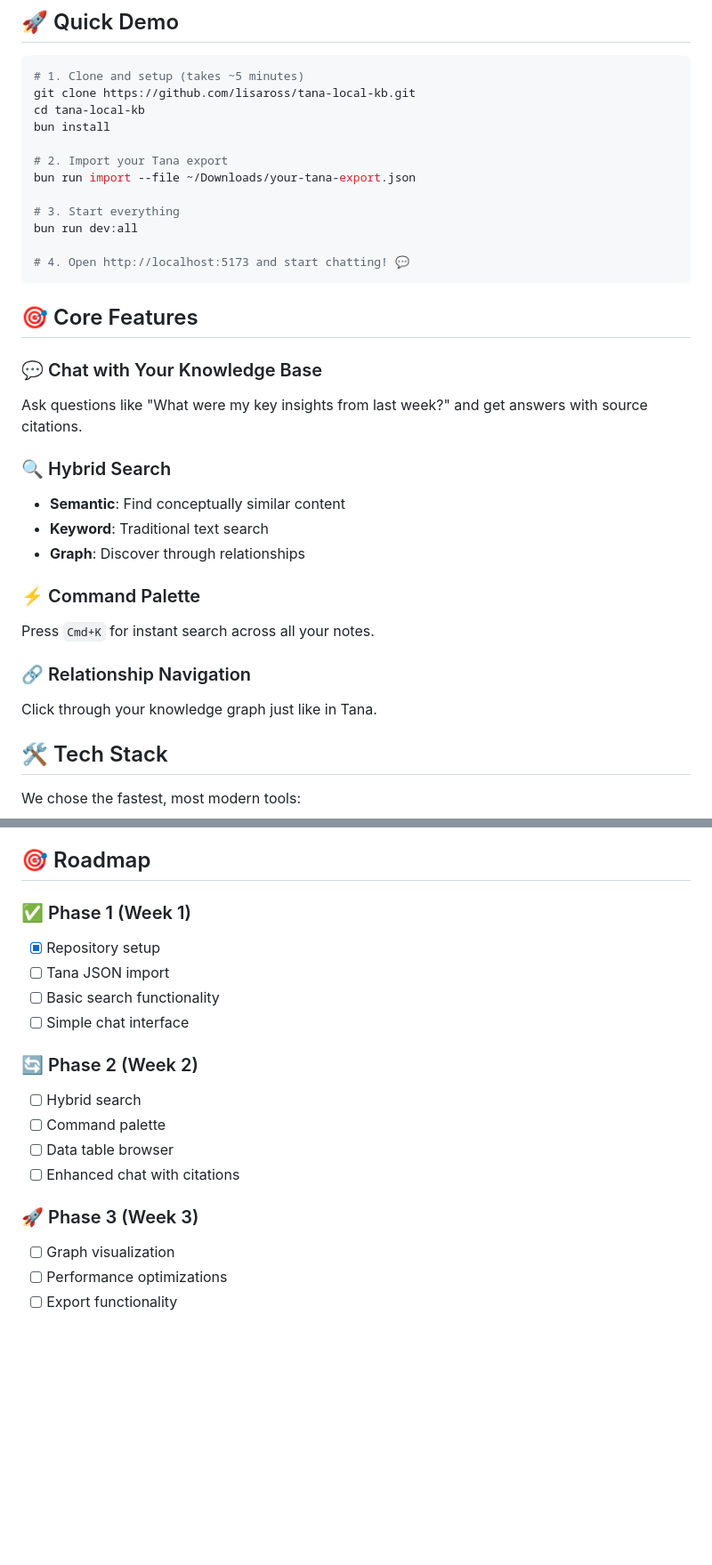
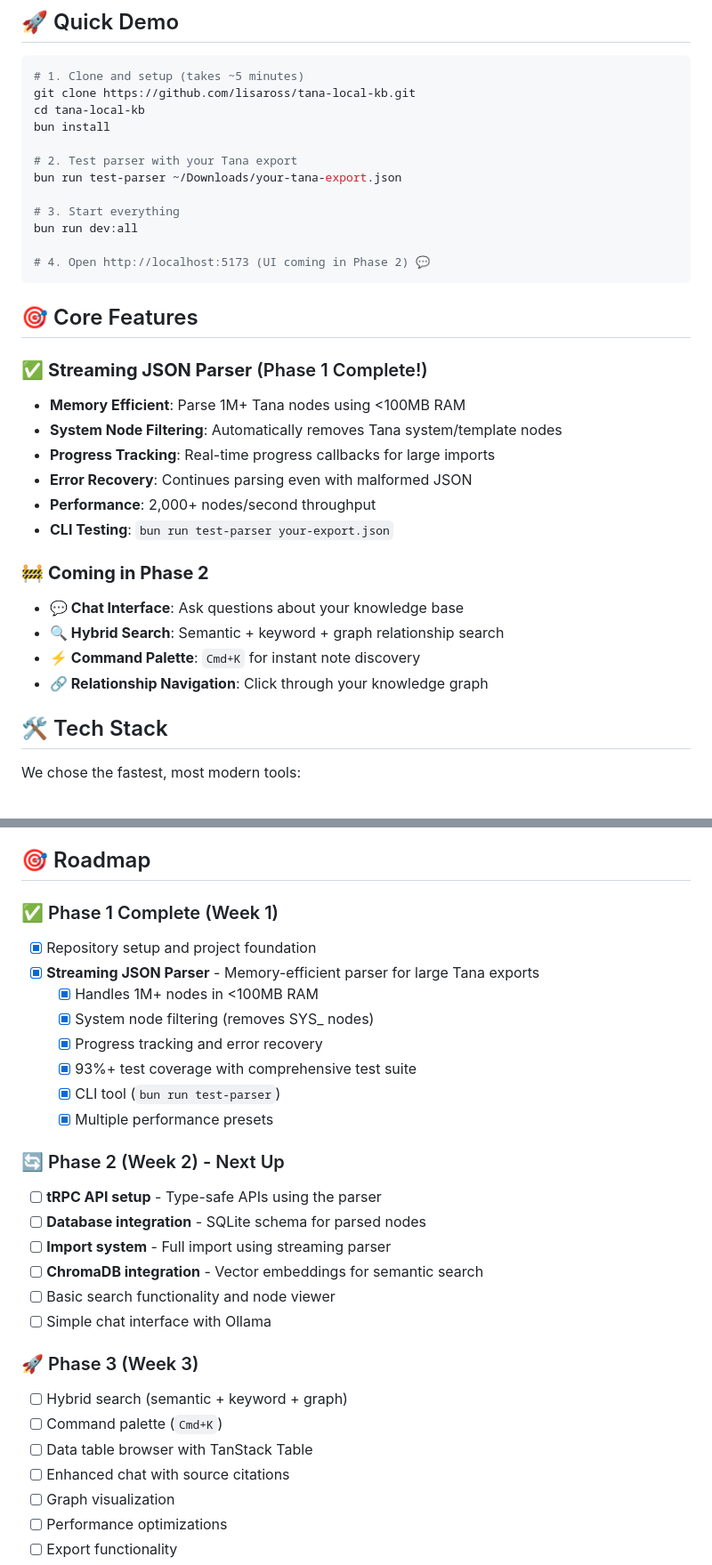
Before and after one commit to lisaross/tana-local-kb, a Markdown page: README.md, 2 parts joined by grey strips. Shown at 89% size. Rendered like a GitHub page; blank space fills up the shorter version.

````diff
--- a/README.md
+++ b/README.md
@@ -24,30 +24,30 @@ git clone https://github.com/lisaross/tana-local-kb.git
 cd tana-local-kb
 bun install
 
-# 2. Import your Tana export
-bun run import --file ~/Downloads/your-tana-export.json
+# 2. Test parser with your Tana export
+bun run test-parser ~/Downloads/your-tana-export.json
 
 # 3. Start everything
 bun run dev:all
 
-# 4. Open http://localhost:5173 and start chatting! 💬
+# 4. Open http://localhost:5173 (UI coming in Phase 2) 💬
 ```
 
 ## 🎯 Core Features
 
-### 💬 Chat with Your Knowledge Base
-Ask questions like "What were my key insights from last week?" and get answers with source citations.
+### ✅ **Streaming JSON Parser** (Phase 1 Complete!)
+- **Memory Efficient**: Parse 1M+ Tana nodes using <100MB RAM
+- **System Node Filtering**: Automatically removes Tana system/template nodes
+- **Progress Tracking**: Real-time progress callbacks for large imports
+- **Error Recovery**: Continues parsing even with malformed JSON
+- **Performance**: 2,000+ nodes/second throughput
+- **CLI Testing**: `bun run test-parser your-export.json`
 
-### 🔍 Hybrid Search
-- **Semantic**: Find conceptually similar content
-- **Keyword**: Traditional text search
-- **Graph**: Discover through relationships
-
-### ⚡ Command Palette
-Press `Cmd+K` for instant search across all your notes.
-
-### 🔗 Relationship Navigation
-Click through your knowledge graph just like in Tana.
+### 🚧 **Coming in Phase 2**
+- **💬 Chat Interface**: Ask questions about your knowledge base
+- **🔍 Hybrid Search**: Semantic + keyword + graph relationship search
+- **⚡ Command Palette**: `Cmd+K` for instant note discovery
+- **🔗 Relationship Navigation**: Click through your knowledge graph
 
 ## 🛠 Tech Stack
 
@@ -156,19 +178,29 @@ See [WARP.md](./WARP.md) for detailed technical documentation.
 
 ## 🎯 Roadmap
 
-### ✅ Phase 1 (Week 1)
-- [x] Repository setup
-- [ ] Tana JSON import
-- [ ] Basic search functionality
-- [ ] Simple chat interface
+### ✅ Phase 1 Complete (Week 1)
+- [x] Repository setup and project foundation
+- [x] **Streaming JSON Parser** - Memory-efficient parser for large Tana exports
+  - [x] Handles 1M+ nodes in <100MB RAM
+  - [x] System node filtering (removes SYS_ nodes)
+  - [x] Progress tracking and error recovery
+  - [x] 93%+ test coverage with comprehensive test suite
+  - [x] CLI tool (`bun run test-parser`)
+  - [x] Multiple performance presets
 
-### 🔄 Phase 2 (Week 2)
-- [ ] Hybrid search
-- [ ] Command palette
-- [ ] Data table browser
-- [ ] Enhanced chat with citations
+### 🔄 Phase 2 (Week 2) - Next Up
+- [ ] **tRPC API setup** - Type-safe APIs using the parser
+- [ ] **Database integration** - SQLite schema for parsed nodes
+- [ ] **Import system** - Full import using streaming parser
+- [ ] **ChromaDB integration** - Vector embeddings for semantic search
+- [ ] Basic search functionality and node viewer
+- [ ] Simple chat interface with Ollama
 
 ### 🚀 Phase 3 (Week 3)
+- [ ] Hybrid search (semantic + keyword + graph)
+- [ ] Command palette (`Cmd+K`)
+- [ ] Data table browser with TanStack Table
+- [ ] Enhanced chat with source citations
 - [ ] Graph visualization
 - [ ] Performance optimizations
 - [ ] Export functionality
````
Also changed, not shown: other parts of README.md (+37 -12 lines).
